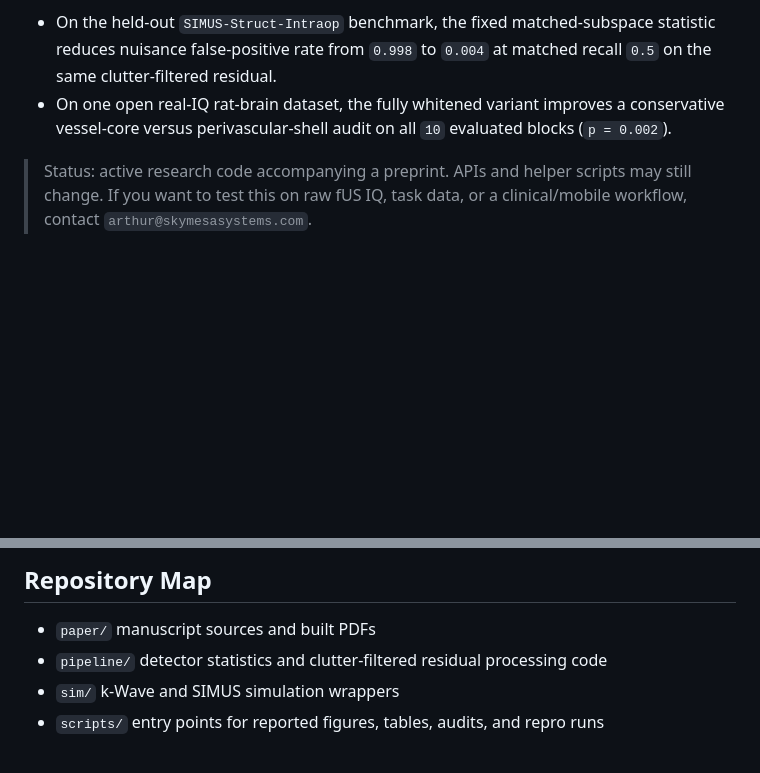
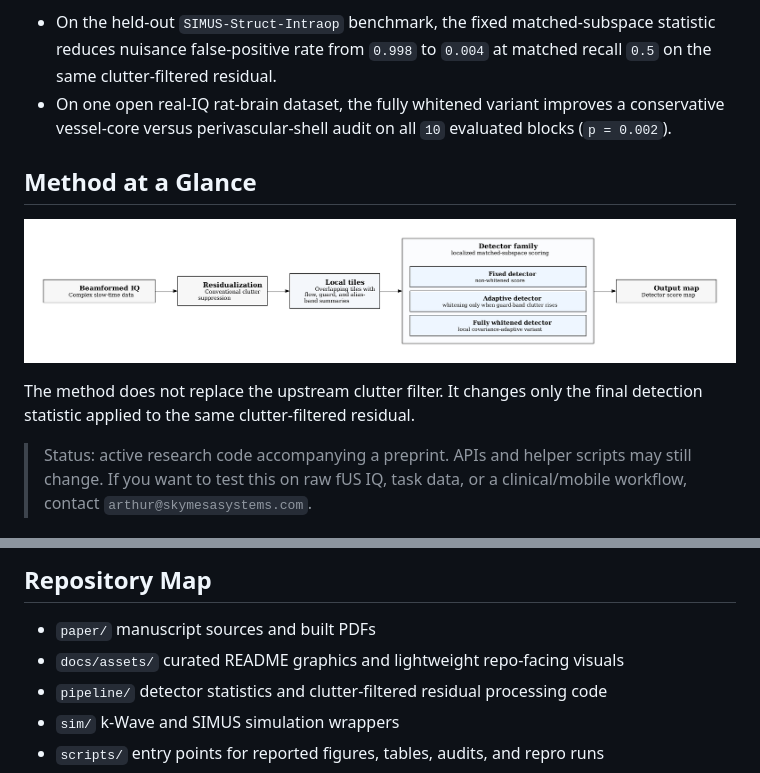
Before and after one commit to ArthurShune/fus-detectors, a Markdown page: README.md, 2 parts joined by grey strips. GitHub-like rendering; pictures changed too: docs/assets/readme_pipeline.png (added); blank space fills up the shorter version.

Commit message:
Add curated README visuals

```diff
--- a/README.md
+++ b/README.md
@@ -18,6 +22,14 @@ Post-clutter-suppression detection statistics that reduce artifact leakage in fu
 Two headline results anchor the repository:
 - On the held-out `SIMUS-Struct-Intraop` benchmark, the fixed matched-subspace statistic reduces nuisance false-positive rate from `0.998` to `0.004` at matched recall `0.5` on the same clutter-filtered residual.
 - On one open real-IQ rat-brain dataset, the fully whitened variant improves a conservative vessel-core versus perivascular-shell audit on all `10` evaluated blocks (`p = 0.002`).
+
+## Method at a Glance
+
+<p align="center">
+  <img src="docs/assets/readme_pipeline.png" alt="Pipeline overview showing clutter-filtered residual input and downstream detection statistics." width="760">
+</p>
+
+The method does not replace the upstream clutter filter. It changes only the final detection statistic applied to the same clutter-filtered residual.
 
 > Status: active research code accompanying a preprint. APIs and helper scripts may still change. If you want to test this on raw fUS IQ, task data, or a clinical/mobile workflow, contact `arthur@skymesasystems.com`.
 
@@ -118,6 +130,7 @@ Contact: `arthur@skymesasystems.com`
 ## Repository Map
 
 - `paper/` manuscript sources and built PDFs
+- `docs/assets/` curated README graphics and lightweight repo-facing visuals
 - `pipeline/` detector statistics and clutter-filtered residual processing code
 - `sim/` k-Wave and SIMUS simulation wrappers
 - `scripts/` entry points for reported figures, tables, audits, and repro runs
```
Also changed, not shown: other parts of README.md (+4 -0 lines), docs/assets/readme_hero_ulm.png (added).
